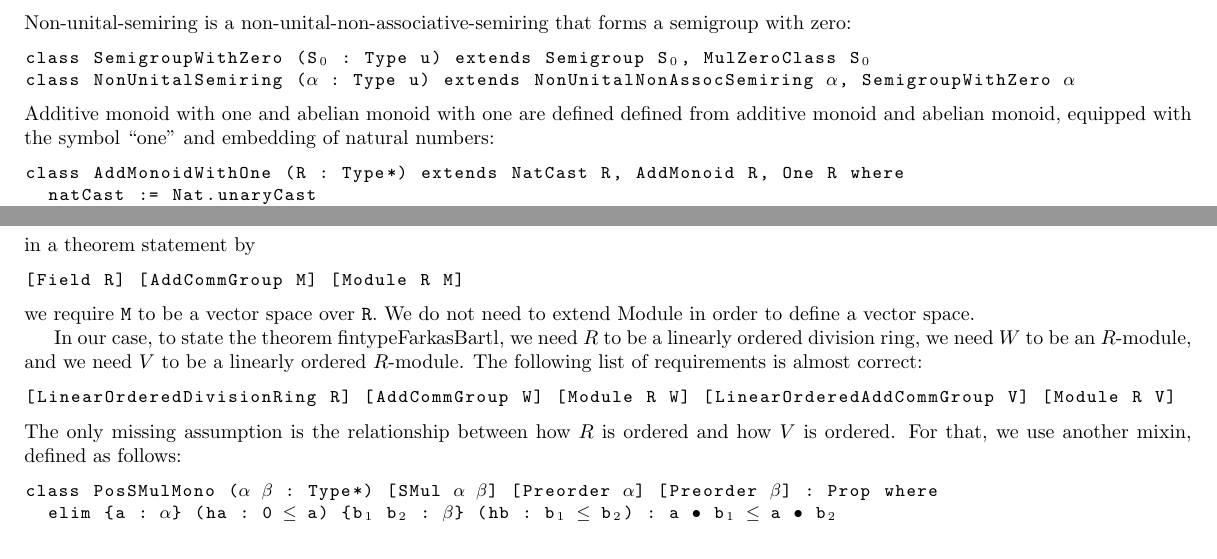
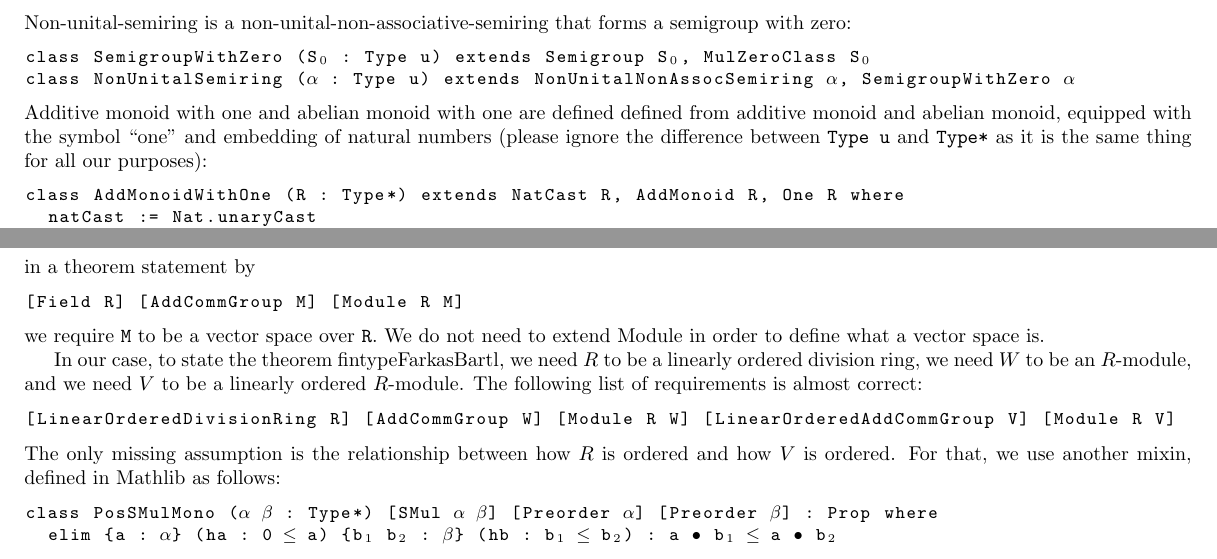
Before and after one commit to madvorak/duality, a LaTeX document (nonLean/duality.tex): two parts of pages 4 and 8 of 14, joined at a grey line, cut so that both start at the same text. Compiled offline with pdfLaTeX.

Commit message:
better articulated preliminaries

```diff
--- a/nonLean/duality.tex
+++ b/nonLean/duality.tex
@@ -501,7 +497,9 @@ class SemigroupWithZero (S₀ : Type u) extends Semigroup S₀, MulZeroClass S
 class NonUnitalSemiring (α : Type u) extends NonUnitalNonAssocSemiring α, SemigroupWithZero α
 \end{lstlisting}
 Additive monoid with one and abelian monoid with one are defined defined from additive monoid
-and abelian monoid, equipped with the symbol ``one'' and embedding of natural numbers:
+and abelian monoid, equipped with the symbol ``one'' and embedding of natural numbers
+(please ignore the difference between \texttt{Type u} and \texttt{Type*} as it is the same thing
+for all our purposes):
 \begin{lstlisting}
 class AddMonoidWithOne (R : Type*) extends NatCast R, AddMonoid R, One R where
   natCast := Nat.unaryCast
@@ -823,7 +821,7 @@ in a theorem statement by
 [Field R] [AddCommGroup M] [Module R M]
 \end{lstlisting}
 we require \texttt{M} to be a vector space over \texttt{R}. We do not need to extend
-Module in order to define a vector space.
+Module in order to define what a vector space is.
 
 In our case, to state the theorem fintypeFarkasBartl,
 we need $R$ to be a linearly ordered division ring,
@@ -834,7 +832,7 @@ The following list of requirements is almost correct:
 [LinearOrderedDivisionRing R] [AddCommGroup W] [Module R W] [LinearOrderedAddCommGroup V] [Module R V]
 \end{lstlisting}
 The only missing assumption is the relationship between how $R$ is ordered and how $V$ is ordered.
-For that, we use another mixin, defined as follows:
+For that, we use another mixin, defined in Mathlib as follows:
 \begin{lstlisting}
 class PosSMulMono (α β : Type*) [SMul α β] [Preorder α] [Preorder β] : Prop where
   elim {a : α} (ha : 0 ≤ a) {b₁ b₂ : β} (hb : b₁ ≤ b₂) : a • b₁ ≤ a • b₂
```
Also changed, not shown: nonLean/duality.pdf, nonLean/duality.tex (6 more changed lines).
